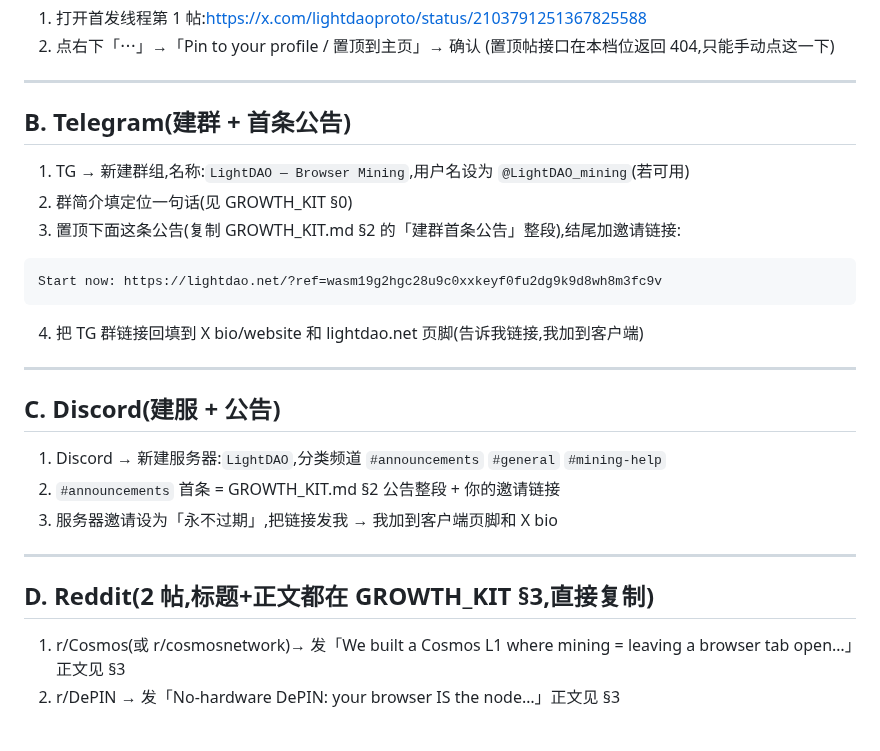
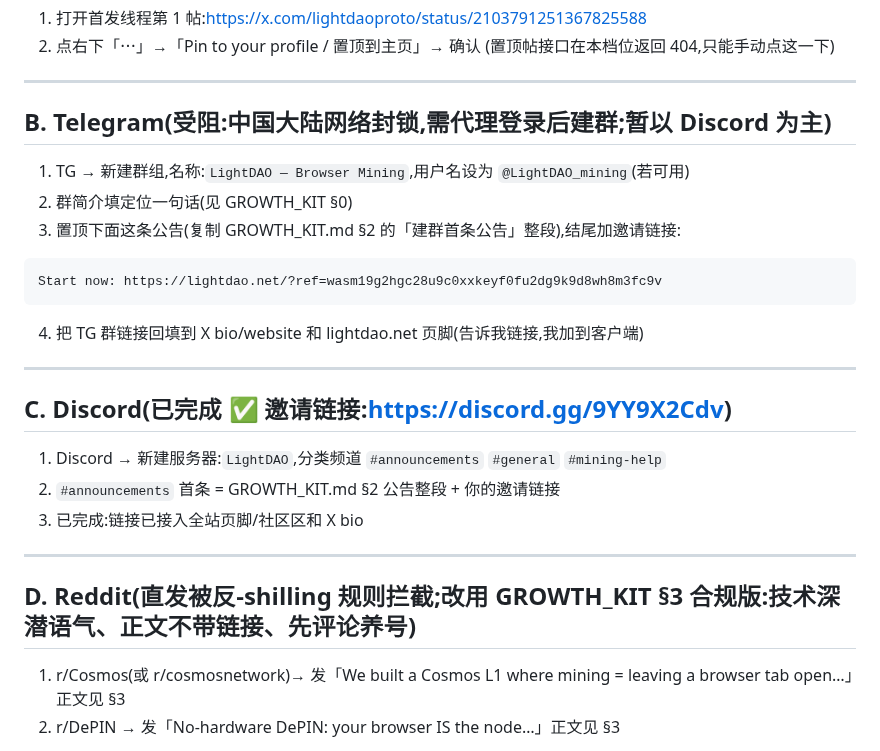
Before and after one commit to youqi023789/lightdao, a Markdown page: grants/LAUNCH_CHECKLIST.md, the part around the change. Drawn GitHub-style.

Commit message:
community: wire Discord invite (9YY9X2Cdv) site-wide; checklist status update (A/C done, B blocked by CN network, D compliant rewrite)

```diff
--- a/grants/LAUNCH_CHECKLIST.md
+++ b/grants/LAUNCH_CHECKLIST.md
@@ -29,7 +29,7 @@ Browser-only DePIN mining on a live Cosmos L1. No hardware, seedless Passkey wal
 
 ---
 
-## B. Telegram(建群 + 首条公告)
+## B. Telegram(受阻:中国大陆网络封锁,需代理登录后建群;暂以 Discord 为主)
 
 1. TG → 新建群组,名称:`LightDAO — Browser Mining`,用户名设为 `@LightDAO_mining`(若可用)
 2. 群简介填定位一句话(见 GROWTH_KIT §0)
@@ -41,15 +41,15 @@ Start now: https://lightdao.net/?ref=wasm19g2hgc28u9c0xxkeyf0fu2dg9k9d8wh8m3fc9v
 
 ---
 
-## C. Discord(建服 + 公告)
+## C. Discord(已完成 ✅ 邀请链接:https://discord.gg/9YY9X2Cdv)
 
 1. Discord → 新建服务器:`LightDAO`,分类频道 `#announcements` `#general` `#mining-help`
 2. `#announcements` 首条 = GROWTH_KIT.md §2 公告整段 + 你的邀请链接
-3. 服务器邀请设为「永不过期」,把链接发我 → 我加到客户端页脚和 X bio
+3. 已完成:链接已接入全站页脚/社区区和 X bio
 
 ---
 
-## D. Reddit(2 帖,标题+正文都在 GROWTH_KIT §3,直接复制)
+## D. Reddit(直发被反-shilling 规则拦截;改用 GROWTH_KIT §3 合规版:技术深潜语气、正文不带链接、先评论养号)
 
 1. r/Cosmos(或 r/cosmosnetwork)→ 发「We built a Cosmos L1 where mining = leaving a browser tab open…」正文见 §3
 2. r/DePIN → 发「No-hardware DePIN: your browser IS the node…」正文见 §3
```
